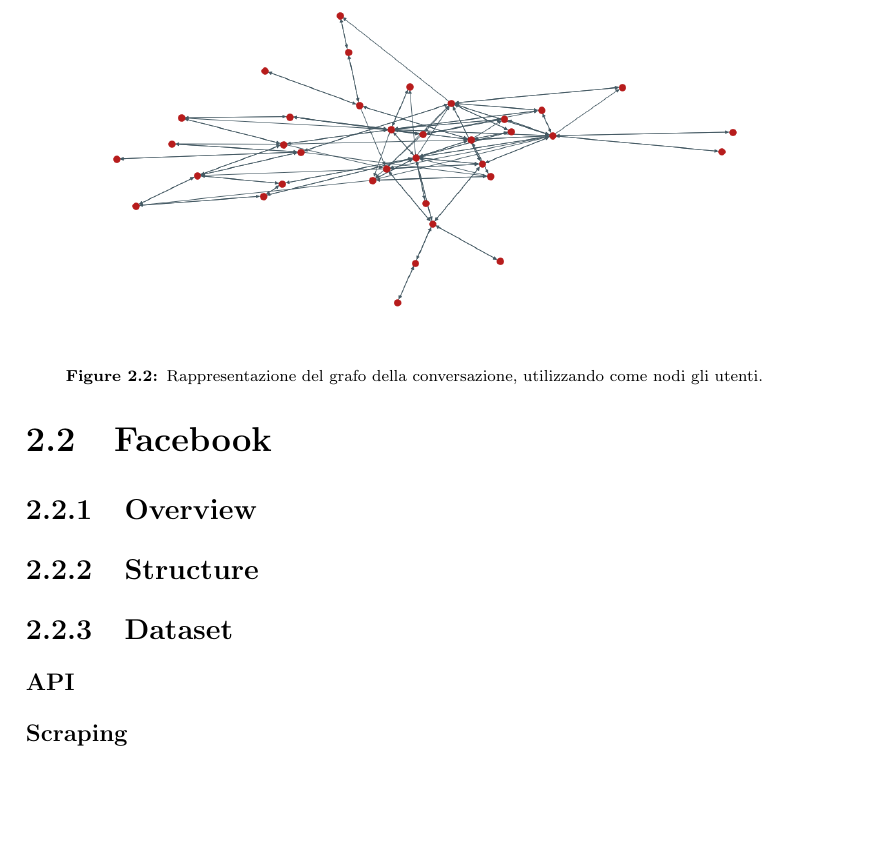
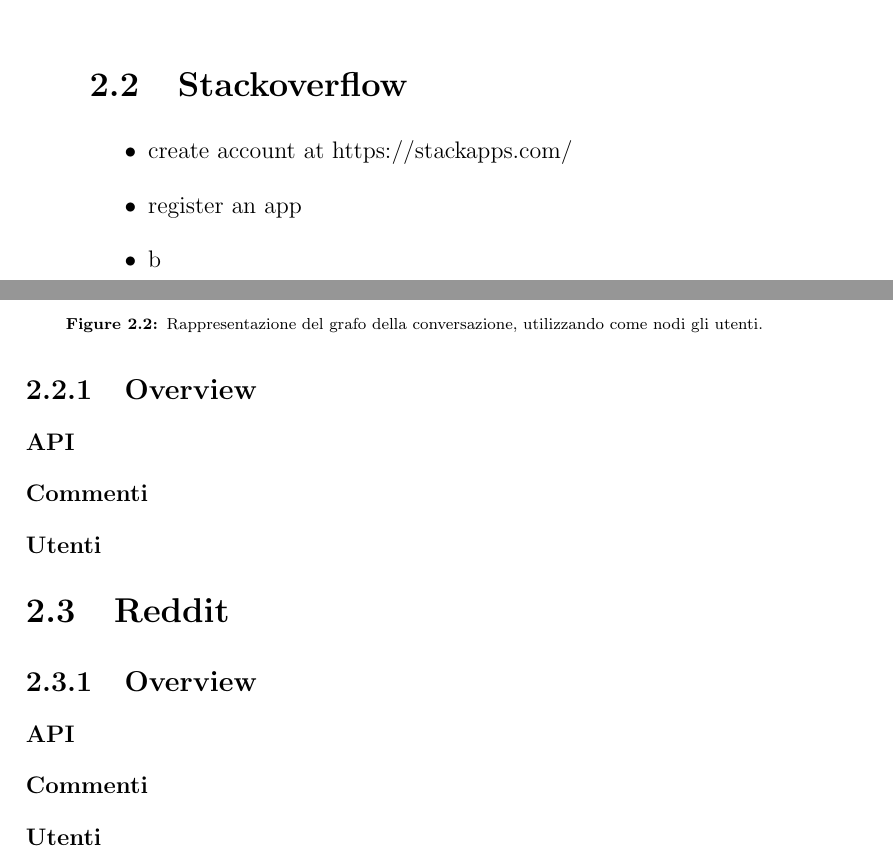
Before and after one commit to chrisPiemonte/Argument-Mining, a LaTeX thesis (Tesi.tex, which reads Capitoli/Capitolo2.tex): part of page 26 of 32 before the commit and two parts of pages 25 and 26 of 32 after it, the two joined at a grey line, cut at the place of the change, the shorter picture padded with empty space. Compiled offline with pdfLaTeX.

Commit message:
Structure changes

```diff
--- a/Capitoli/Capitolo2.tex
+++ b/Capitoli/Capitolo2.tex
@@ -54,12 +54,31 @@
 %%%%%%%%%%%%%%%%%%%%%%%%%%%%%%%%%%%%%%%%%%%%%%%%%%%%%%%%%%%%%%%
 
 
-\section {Facebook} %%%%%%%%%%%%%%%%%%%%%%%%%%%%%%%%%%%%%%%%%%%
+\section {Stackoverflow} %%%%%%%%%%%%%%%%%%%%%%%%%%%%%%%%%%%%%%%%%%%
+
+\begin{itemize}
+    \item create account at https://stackapps.com/
+    \item register an app
+    \item b
+\end{itemize}
 
 \subsection {Overview}
+\subsubsection {API}
 
-\subsection {Structure}
+\subsubsection {Commenti}
+\subsubsection {Utenti}
 
-\subsection {Dataset}
+
+%%%%%%%%%%%%%%%%%%%%%%%%%%%%%%%%%%%%%%%%%%%%%%%%%%%%%%%%%%%%%%%
+%%%%%%%%%%%%%%%%%%%%%%%%%%%%%%%%%%%%%%%%%%%%%%%%%%%%%%%%%%%%%%%
+%%%%%%%%%%%%%%%%%%%%%%%%%%%%%%%%%%%%%%%%%%%%%%%%%%%%%%%%%%%%%%%
+%%%%%%%%%%%%%%%%%%%%%%%%%%%%%%%%%%%%%%%%%%%%%%%%%%%%%%%%%%%%%%%
+%%%%%%%%%%%%%%%%%%%%%%%%%%%%%%%%%%%%%%%%%%%%%%%%%%%%%%%%%%%%%%%
+
+\section {Reddit} %%%%%%%%%%%%%%%%%%%%%%%%%%%%%%%%%%%%%%%%%%%
+
+\subsection {Overview}
 \subsubsection {API}
-\subsubsection {Scraping}
+
+\subsubsection {Commenti}
+\subsubsection {Utenti}
```
